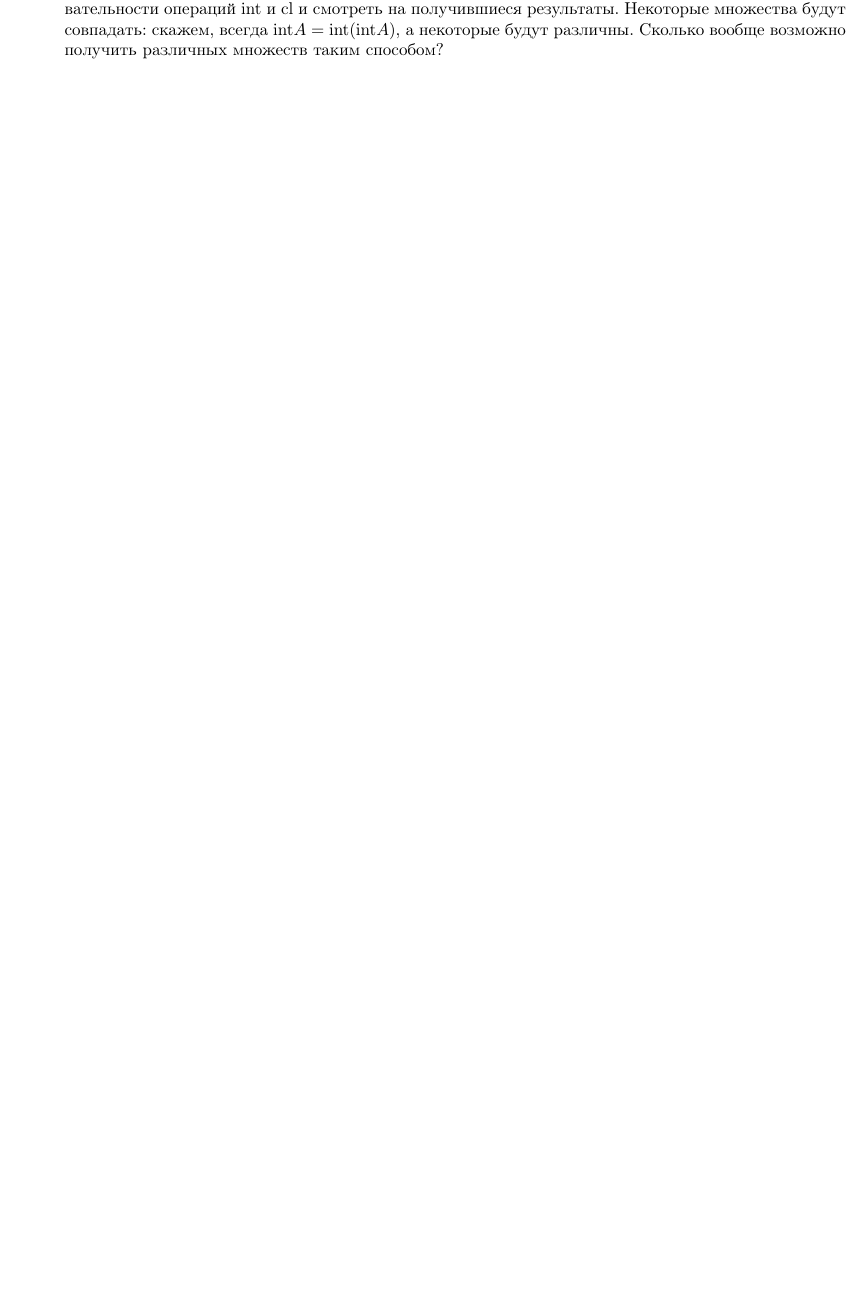
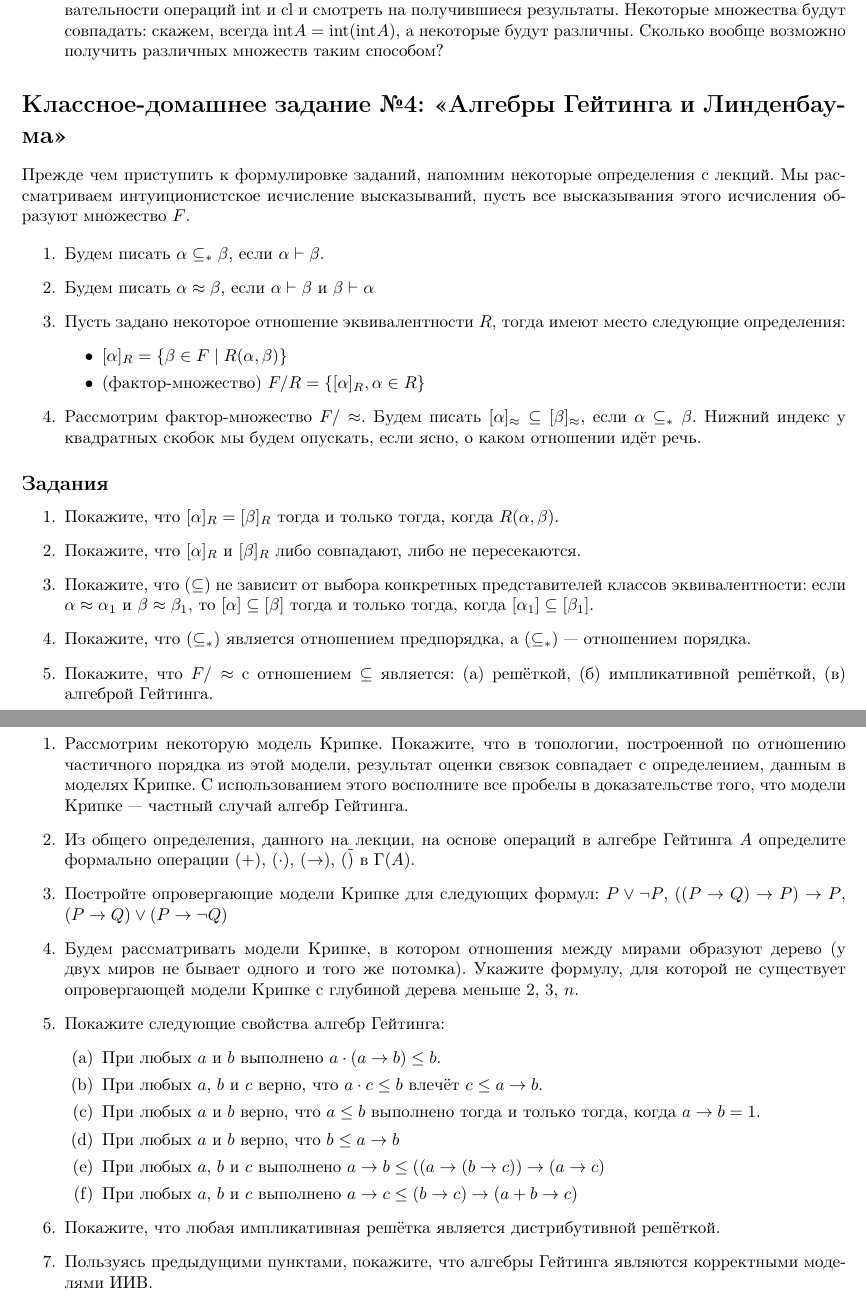
Before and after one commit to shd/logic2018, a LaTeX document (hw-theory.tex): part of page 2 of 2 before the commit and two parts of pages 2 and 3 of 3 after it, the two joined at a grey line, cut so that both start at the same text, the shorter picture padded with empty space. Compiled offline with pdfLaTeX.

Commit message:
theoretical hw + readme

```diff
--- a/hw-theory.tex
+++ b/hw-theory.tex
@@ -113,4 +113,66 @@ $\vdash_\texttt{И}\neg\neg(\alpha\rightarrow\beta)$, то $\vdash_\texttt{И}\n
 
 \end{enumerate}
 
+\section*{Классное-домашнее задание №4: <<Алгебры Гейтинга и Линденбаума>>}
+
+Прежде чем приступить к формулировке заданий, напомним некоторые определения с лекций.
+Мы рассматриваем интуиционистское исчисление высказываний, пусть все высказывания этого
+исчисления образуют множество $F$.
+
+\begin{enumerate}
+\item Будем писать $\alpha\subseteq_*\beta$, если $\alpha\vdash\beta$.
+\item Будем писать $\alpha\approx\beta$, если $\alpha\vdash\beta$ и $\beta\vdash\alpha$
+\item Пусть задано некоторое отношение эквивалентности $R$, тогда имеют место следующие определения:
+\begin{itemize}
+\item $[\alpha]_R = \{\beta\in F \mid R(\alpha,\beta) \}$
+\item (фактор-множество) $F/R = \{[\alpha]_R, \alpha \in R \}$
+\end{itemize}
+\item Рассмотрим фактор-множество $F/\approx$. Будем писать $[\alpha]_\approx\subseteq[\beta]_\approx$,
+если $\alpha\subseteq_*\beta$. Нижний индекс у квадратных скобок мы будем опускать, если ясно,
+о каком отношении идёт речь.
+\end{enumerate}
+
+\subsection*{Задания}
+
+\begin{enumerate}
+\item Покажите, что $[\alpha]_R=[\beta]_R$ тогда и только тогда, когда $R(\alpha,\beta)$.
+\item Покажите, что $[\alpha]_R$ и $[\beta]_R$ либо совпадают, либо не пересекаются.
+\item Покажите, что $(\subseteq)$ не зависит от выбора конкретных представителей классов
+эквивалентности: если $\alpha\approx\alpha_1$ и $\beta\approx\beta_1$, то $[\alpha]\subseteq[\beta]$
+тогда и только тогда, когда $[\alpha_1]\subseteq[\beta_1]$.
+\item Покажите, что $(\subseteq_*)$ является отношением предпорядка, а $(\subseteq_*)$ --- отношением
+порядка.
+\item Покажите, что $F/\approx$ с отношением $\subseteq$ является: (а) решёткой, (б) импликативной
+решёткой, (в) алгеброй Гейтинга.
+\end{enumerate}
+
+\section*{Домашнее задание №5: <<Алгебры Гейтинга и Линденбаума, часть 2>>}
+
+\begin{enumerate}
+\item Рассмотрим некоторую модель Крипке. Покажите, что в топологии, построенной по
+отношению частичного порядка из этой модели, результат оценки связок совпадает с определением,
+данным в моделях Крипке. С использованием этого восполните все пробелы в доказательстве
+того, что модели Крипке --- частный случай алгебр Гейтинга.
+\item Из общего определения, данного на лекции, на основе операций в алгебре Гейтинга $A$
+определите формально операции $(+)$, $(\cdot)$, $(\rightarrow)$, $(\tilde)$ в $\Gamma(A)$.
+\item Постройте опровергающие модели Крипке для следующих формул:
+$P\vee\neg P$, $((P\rightarrow Q)\rightarrow P)\rightarrow P$,
+$(P\rightarrow Q)\vee(P\rightarrow\neg Q)$
+\item Будем рассматривать модели Крипке, в котором отношения между мирами образуют дерево
+(у двух миров не бывает одного и того же потомка). Укажите формулу, для которой не
+существует опровергающей модели Крипке с глубиной дерева меньше $2$, $3$, $n$.
+\item Покажите следующие свойства алгебр Гейтинга:
+\begin{enumerate}
+\item При любых $a$ и $b$ выполнено $a\cdot (a\rightarrow b) \le b$.
+\item При любых $a$, $b$ и $c$ верно, что $a\cdot c \le b$ влечёт $c \le a \rightarrow b$.
+\item При любых $a$ и $b$ верно, что $a \le b$ выполнено тогда и только тогда, когда $a \rightarrow b = 1$.
+\item При любых $a$ и $b$ верно, что $b \le a \rightarrow b$
+\item При любых $a$, $b$ и $c$ выполнено $a\rightarrow b \le ((a\rightarrow (b \rightarrow c)) \rightarrow (a\rightarrow c)$
+\item При любых $a$, $b$ и $c$ выполнено $a\rightarrow c \le (b\rightarrow c) \rightarrow (a+b \rightarrow c)$
+\end{enumerate}
+\item Покажите, что любая импликативная решётка является дистрибутивной решёткой.
+\item Пользуясь предыдущими пунктами, покажите, что алгебры Гейтинга являются
+корректными моделями ИИВ.
+\end{enumerate}
+
 \end{document}
```
Also changed, not shown: README.md, hw-theory.pdf.
